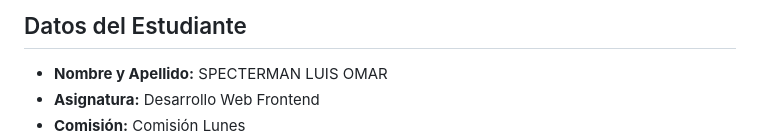
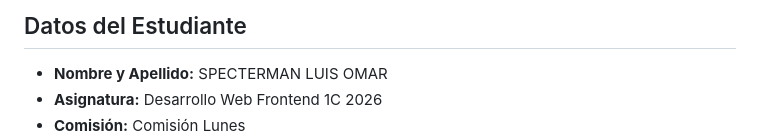
Before and after one commit to SpectermanLuis/tecnicatura_pf02, a Markdown page: README.md, the part around one of its changes. Drawn GitHub-style.

Commit message:
Modificacion Datos Personales en readme

```diff
--- a/README.md
+++ b/README.md
@@ -2,5 +2,5 @@
 
 ## Datos del Estudiante
 * **Nombre y Apellido:** SPECTERMAN LUIS OMAR
-* **Asignatura:** Desarrollo Web Frontend
+* **Asignatura:** Desarrollo Web Frontend 1C 2026
 * **Comisión:** Comisión Lunes
```
Also changed, not shown: other parts of README.md (+1 -1 lines).
